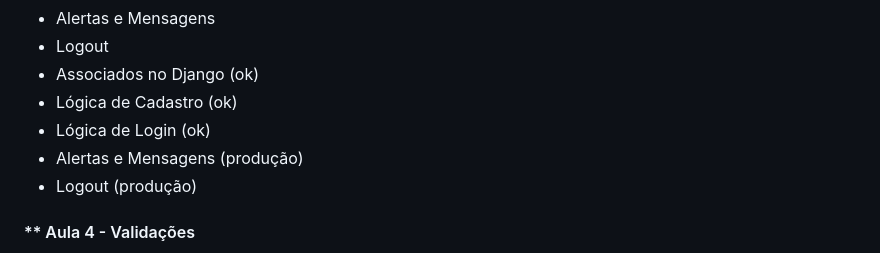
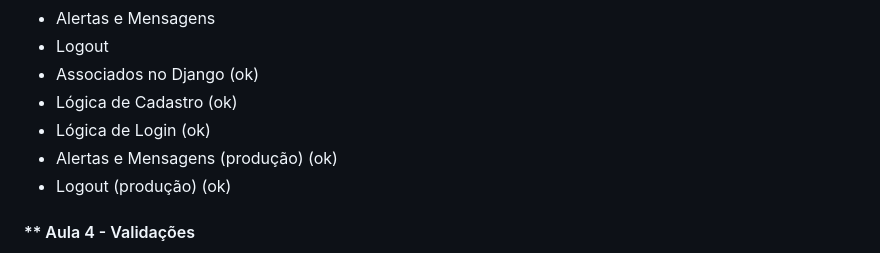
Before and after one commit to KarynaC-reate/SindCode, a Markdown page: README.md, the part around the change. Rendered like a GitHub page.

Commit message:
EUpdate README.md

```diff
--- a/README.md
+++ b/README.md
@@ -179,8 +179,8 @@ A UC visa aplicar metodologias ágeis e tecnologias modernas para a criação de
 - Associados no Django (ok)
 - Lógica de Cadastro (ok)
 - Lógica de Login (ok)
-- Alertas e Mensagens (produção)
-- Logout (produção)
+- Alertas e Mensagens (produção) (ok)
+- Logout (produção) (ok)
 
 #### ** Aula 4 - Validações
 - Refatoração e Validação
```
